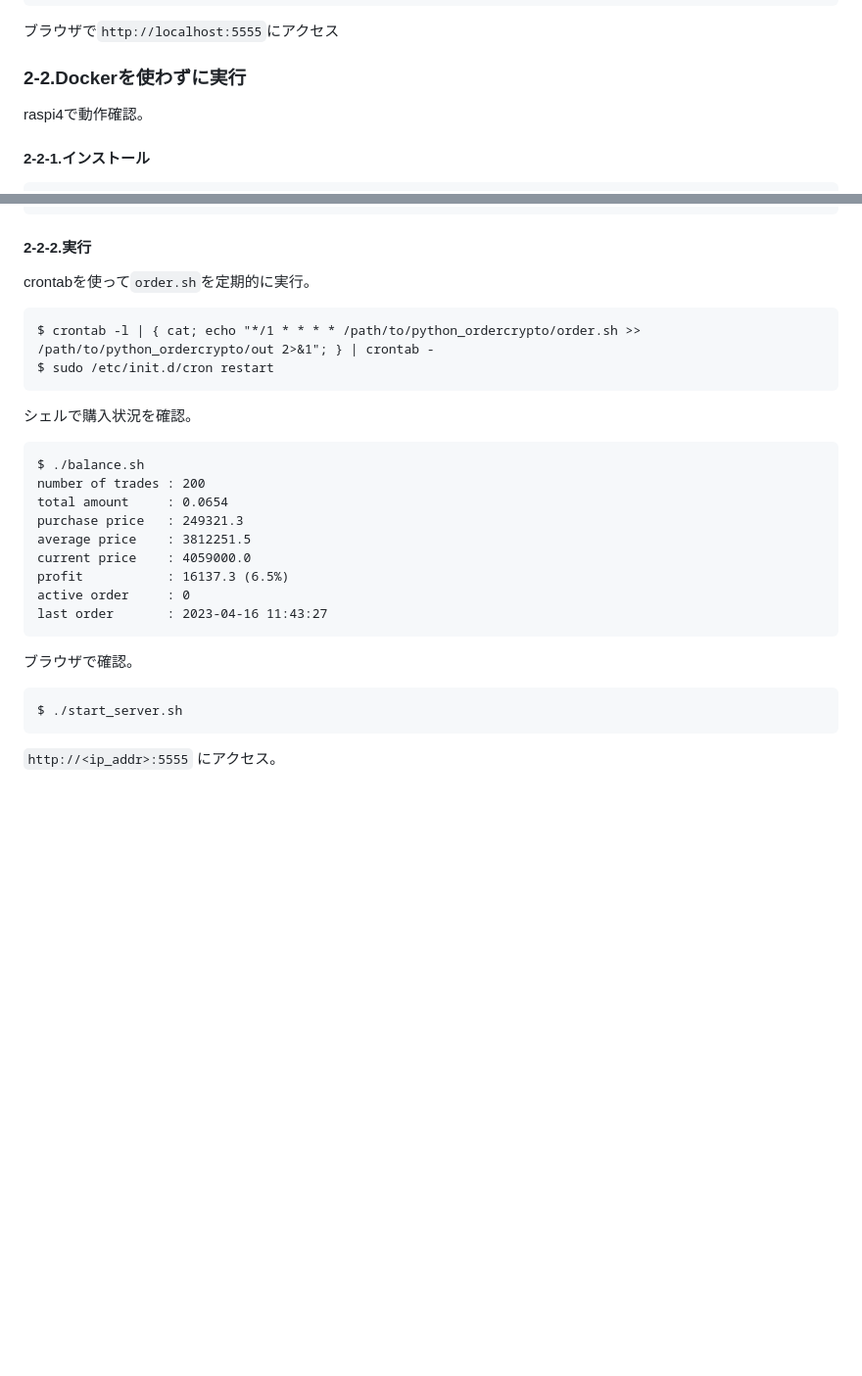
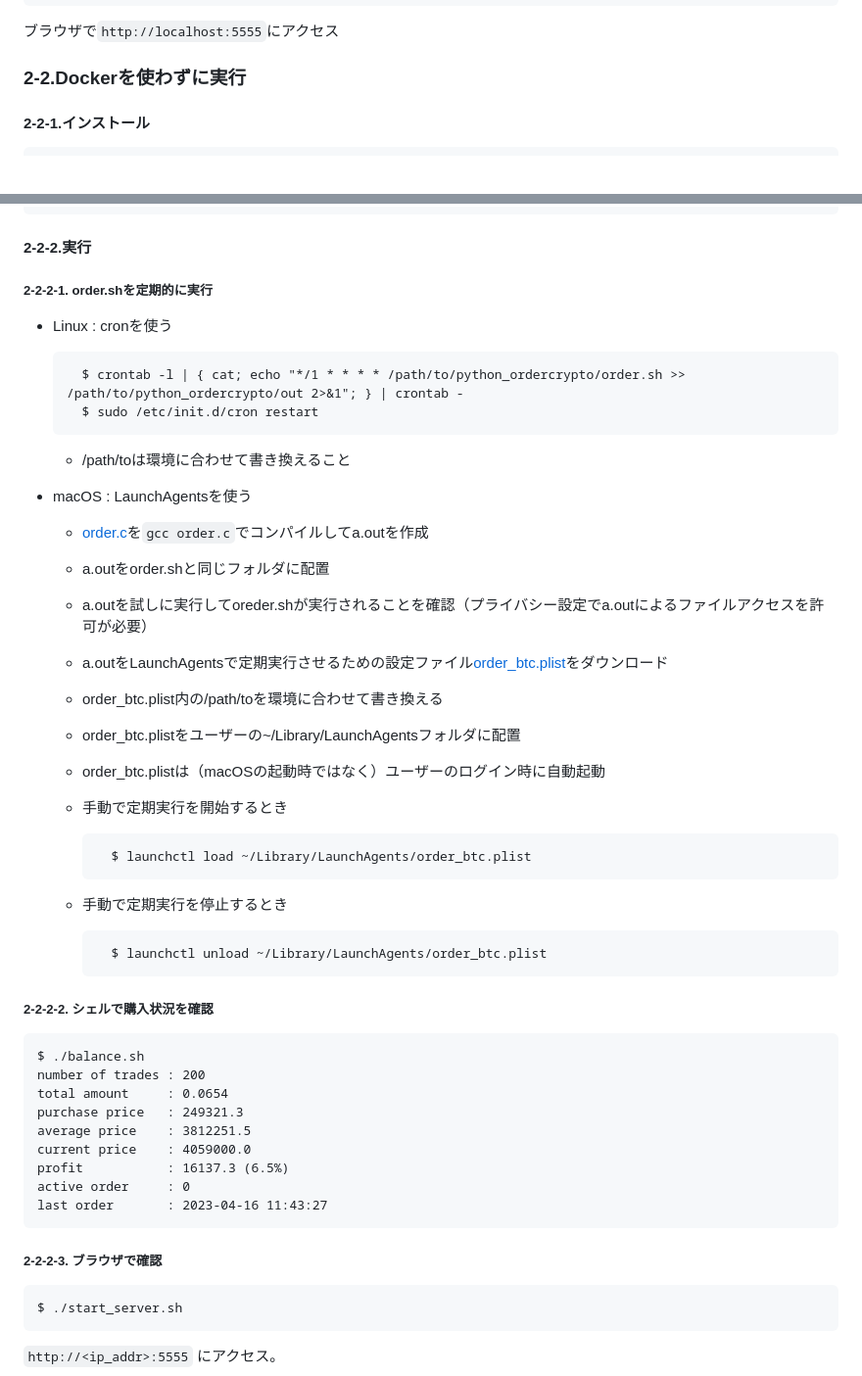
Before and after one commit to pingu342/python_ordercrypto, a Markdown page: README.md, 2 parts joined by grey strips. Shown at 98% size. Rendered like a GitHub page; blank space fills up the shorter version.

```diff
--- a/README.md
+++ b/README.md
@@ -43,8 +43,6 @@ Volumeを作成。
 
 ### 2-2.Dockerを使わずに実行
 
-raspi4で動作確認。
-
 #### 2-2-1.インストール
 
     $ cd ~
@@ -64,12 +62,33 @@ raspi4で動作確認。
 
 #### 2-2-2.実行
 
-crontabを使って`order.sh`を定期的に実行。
+##### 2-2-2-1. order.shを定期的に実行
 
-    $ crontab -l | { cat; echo "*/1 * * * * /path/to/python_ordercrypto/order.sh >> /path/to/python_ordercrypto/out 2>&1"; } | crontab -
-    $ sudo /etc/init.d/cron restart
+- Linux : cronを使う
 
-シェルで購入状況を確認。
+        $ crontab -l | { cat; echo "*/1 * * * * /path/to/python_ordercrypto/order.sh >> /path/to/python_ordercrypto/out 2>&1"; } | crontab -
+        $ sudo /etc/init.d/cron restart
+
+    - /path/toは環境に合わせて書き換えること
+
+- macOS : LaunchAgentsを使う
+
+    - [order.c](https://github.com/pingu342/python_ordercrypto/blob/master/order.c)を`gcc order.c`でコンパイルしてa.outを作成
+    - a.outをorder.shと同じフォルダに配置
+    - a.outを試しに実行してoreder.shが実行されることを確認（プライバシー設定でa.outによるファイルアクセスを許可が必要）
+    - a.outをLaunchAgentsで定期実行させるための設定ファイル[order_btc.plist](https://github.com/pingu342/python_ordercrypto/blob/master/macos/order_btc.plist)をダウンロード
+    - order_btc.plist内の/path/toを環境に合わせて書き換える
+    - order_btc.plistをユーザーの~/Library/LaunchAgentsフォルダに配置
+    - order_btc.plistは（macOSの起動時ではなく）ユーザーのログイン時に自動起動
+    - 手動で定期実行を開始するとき
+
+            $ launchctl load ~/Library/LaunchAgents/order_btc.plist
+
+    - 手動で定期実行を停止するとき
+
+            $ launchctl unload ~/Library/LaunchAgents/order_btc.plist
+
+##### 2-2-2-2. シェルで購入状況を確認
 
     $ ./balance.sh
     number of trades : 200
@@ -81,7 +100,7 @@ crontabを使って`order.sh`を定期的に実行。
     active order     : 0
     last order       : 2023-04-16 11:43:27
 
-ブラウザで確認。
+##### 2-2-2-3. ブラウザで確認
 
     $ ./start_server.sh
 
```
